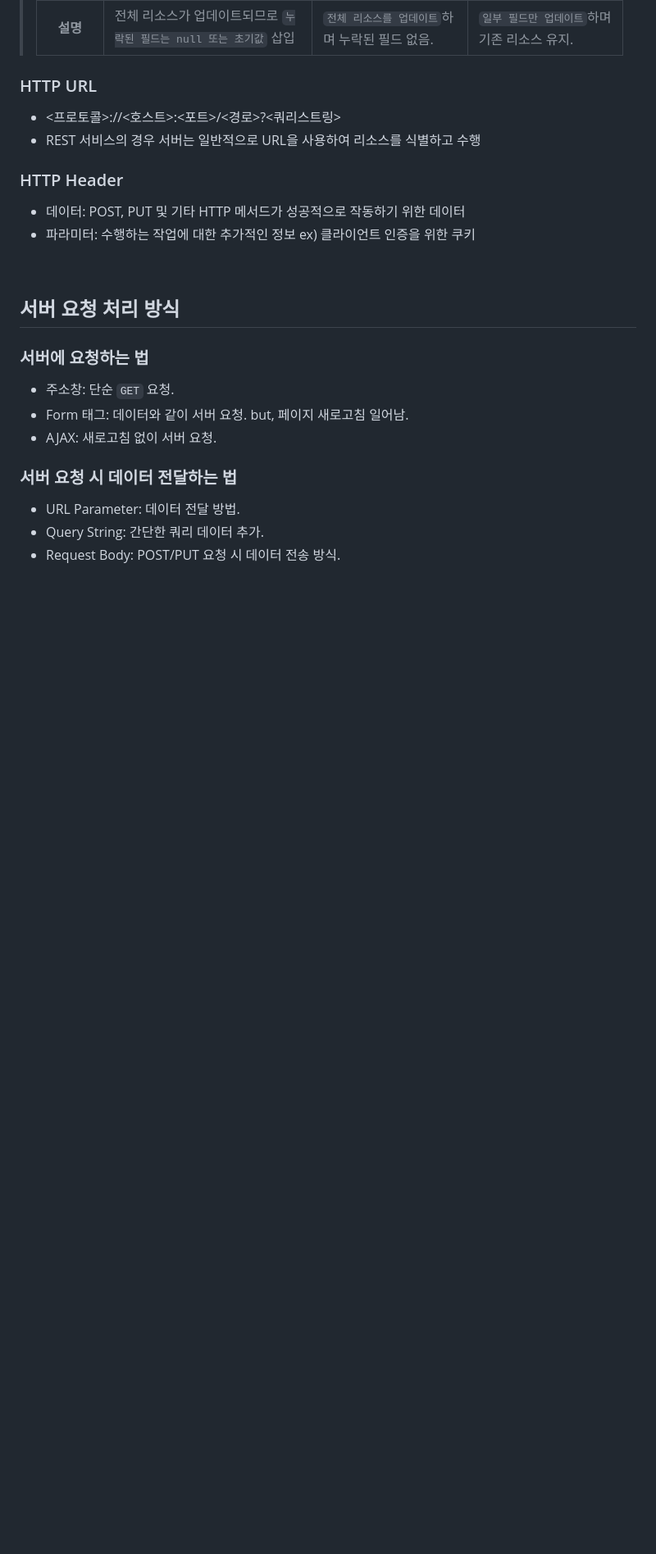
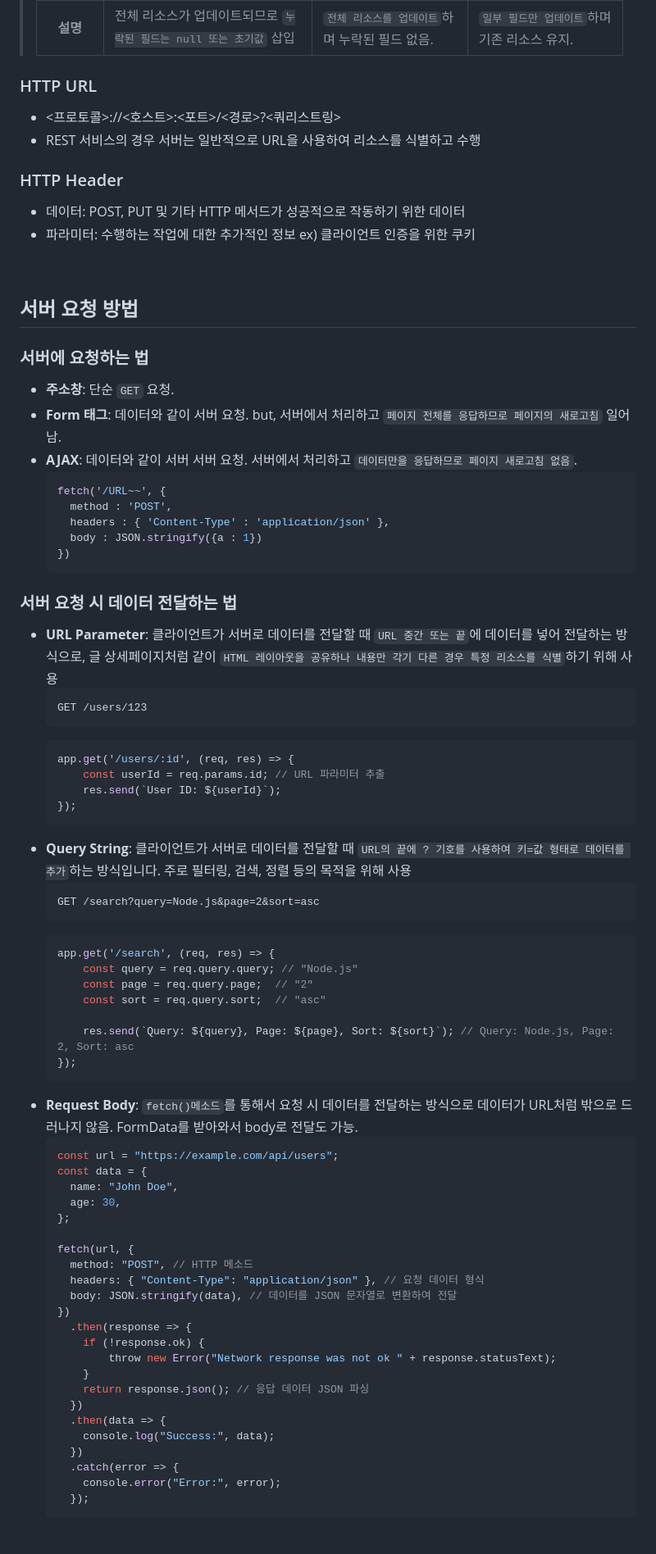
Before and after one commit to Narae-H/study-nodejs, a Markdown page: README.md, the part around one of its changes. Shown at 82% size. GitHub-like rendering; folded sections open; blank space fills up the shorter version.

````diff
--- a/README.md
+++ b/README.md
@@ -670,15 +700,69 @@ nodemon을 매번 직접 실행하지 않고, NPM 스크립트로 설정
 - 파라미터: 수행하는 작업에 대한 추가적인 정보 ex) 클라이언트 인증을 위한 쿠키
 <br/>
 
-## 서버 요청 처리 방식
+## 서버 요청 방법
 ### 서버에 요청하는 법
-- 주소창: 단순 `GET` 요청.
-- Form 태그: 데이터와 같이 서버 요청. but, 페이지 새로고침 일어남.
-- AJAX: 새로고침 없이 서버 요청.
+- **주소창**: 단순 `GET` 요청.
+- **Form 태그**: 데이터와 같이 서버 요청. but, 서버에서 처리하고 `페이지 전체를 응답하므로 페이지의 새로고침` 일어남.
+- **AJAX**: 데이터와 같이 서버 서버 요청. 서버에서 처리하고 `데이터만을 응답하므로 페이지 새로고침 없음`.
+    ```js
+    fetch('/URL~~', {
+      method : 'POST',
+      headers : { 'Content-Type' : 'application/json' },
+      body : JSON.stringify({a : 1})
+    })
+    ```
 
 ### 서버 요청 시 데이터 전달하는 법
-- URL Parameter: 데이터 전달 방법.
-- Query String: 간단한 쿼리 데이터 추가.
-- Request Body: POST/PUT 요청 시 데이터 전송 방식.
+- **URL Parameter**: 클라이언트가 서버로 데이터를 전달할 때 `URL 중간 또는 끝`에 데이터를 넣어 전달하는 방식으로, 글 상세페이지처럼 같이 `HTML 레이아웃을 공유하나 내용만 각기 다른 경우 특정 리소스를 식별`하기 위해 사용
+  ```URL
+  GET /users/123
+  ```
+  ```js
+  app.get('/users/:id', (req, res) => {
+      const userId = req.params.id; // URL 파라미터 추출
+      res.send(`User ID: ${userId}`);
+  });
+  ```
+- **Query String**: 클라이언트가 서버로 데이터를 전달할 때 `URL의 끝에 ? 기호를 사용하여 키=값 형태로 데이터를 추가`하는 방식입니다. 주로 필터링, 검색, 정렬 등의 목적을 위해 사용
+  ```URL
+  GET /search?query=Node.js&page=2&sort=asc
+  ```
+  ```js
+  app.get('/search', (req, res) => {
+      const query = req.query.query; // "Node.js"
+      const page = req.query.page;  // "2"
+      const sort = req.query.sort;  // "asc"
+
+      res.send(`Query: ${query}, Page: ${page}, Sort: ${sort}`); // Query: Node.js, Page: 2, Sort: asc
+  });
+  ```
+- **Request Body**: `fetch()메소드`를 통해서 요청 시 데이터를 전달하는 방식으로 데이터가 URL처럼 밖으로 드러나지 않음. FormData를 받아와서 body로 전달도 가능.
+  ```js
+  const url = "https://example.com/api/users";
+  const data = {
+    name: "John Doe",
+    age: 30,
+  };
+
+  fetch(url, {
+    method: "POST", // HTTP 메소드
+    headers: { "Content-Type": "application/json" }, // 요청 데이터 형식
+    body: JSON.stringify(data), // 데이터를 JSON 문자열로 변환하여 전달
+  })
+    .then(response => {
+      if (!response.ok) {
+          throw new Error("Network response was not ok " + response.statusText);
+      }
+      return response.json(); // 응답 데이터 JSON 파싱
+    })
+    .then(data => {
+      console.log("Success:", data);
+    })
+    .catch(error => {
+      console.error("Error:", error);
+    });
+  ```
+<br/>
 <br/>
 
````
Also changed, not shown: other parts of README.md (+41 -28 lines).
